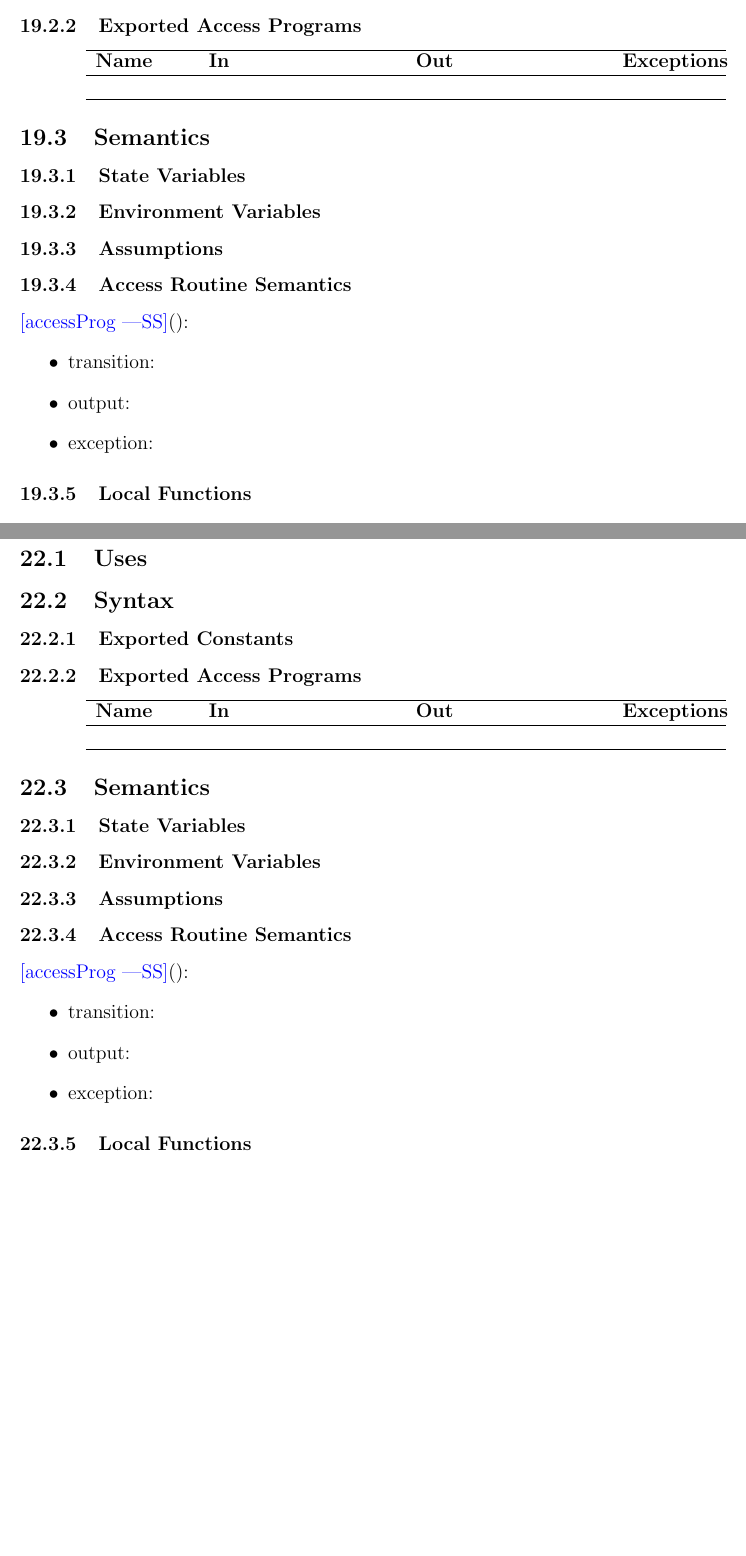
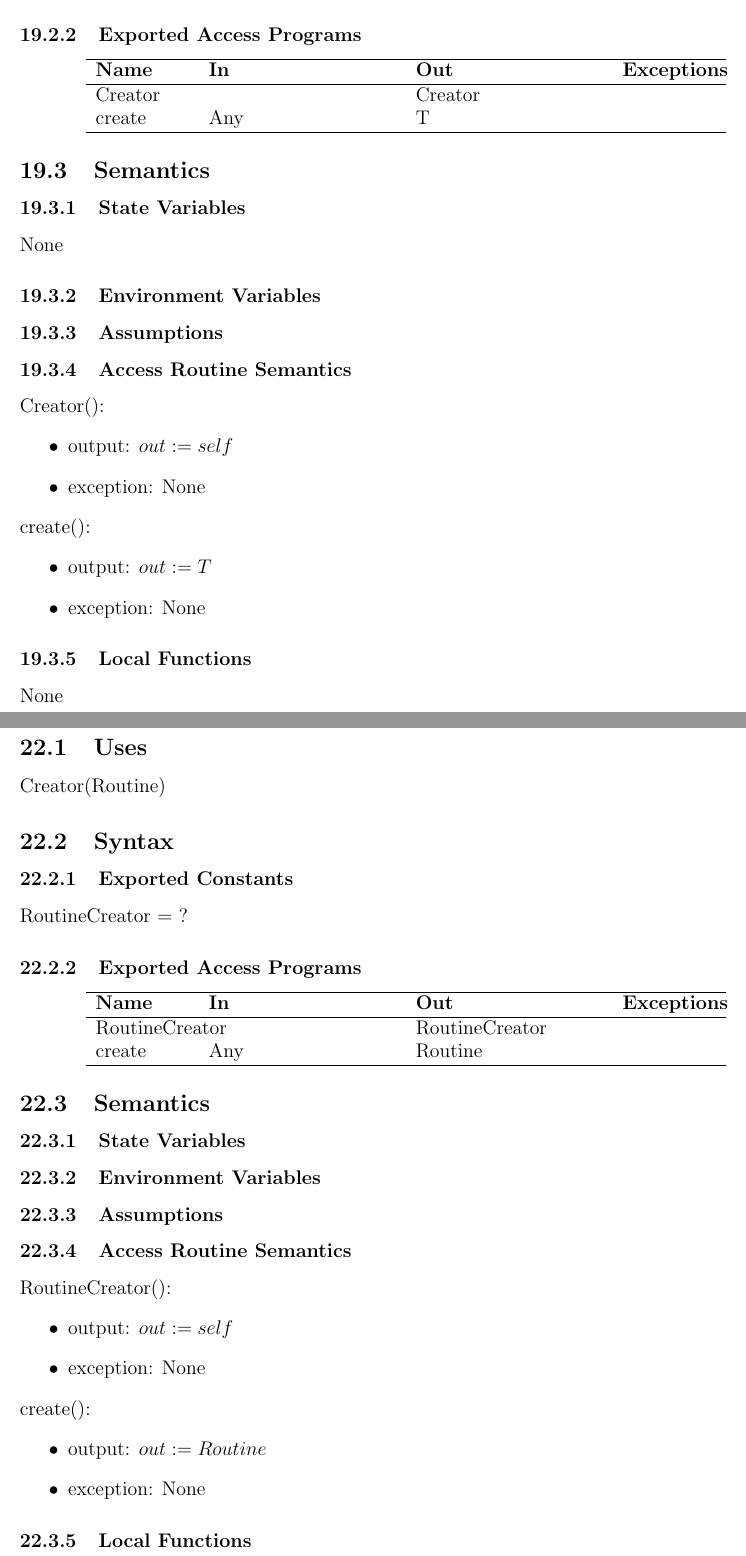
Before and after one commit to dimitritsampiras/olympian-mobile-app, a LaTeX document (docs/Design/MIS/MIS.tex): two parts of pages 34 and 40 of 42, joined at a grey line, cut so that both start at the same text, the shorter picture padded with empty space. Compiled offline with pdfLaTeX.

Commit message:
added creators

```diff
--- a/docs/Design/MIS/MIS.tex
+++ b/docs/Design/MIS/MIS.tex
@@ -990,0 +992,41 @@ Browser = ?
+\subsubsection{Exported Access Programs}
+
+\begin{center}
+	\begin{tabular}{p{2cm} p{4cm} p{4cm} p{2cm}}
+		\hline
+		\textbf{Name} & \textbf{In} & \textbf{Out} & \textbf{Exceptions} \\
+		\hline
+		Creator &  & Creator &  \\
+		create & Any & T &  \\
+		\hline
+	\end{tabular}
+\end{center}
+
+\subsection{Semantics}
+
+\subsubsection{State Variables}
+None
+
+\subsubsection{Environment Variables}
+
+\subsubsection{Assumptions}
+
+\subsubsection{Access Routine Semantics}
+
+\noindent Creator():
+\begin{itemize}
+	\item output: $out := self$
+	\item exception: None
+\end{itemize}
+
+\noindent create():
+\begin{itemize}
+	\item output: $out := T$
+	\item exception: None
+\end{itemize}
+
+\subsubsection{Local Functions}
+
+None
+
+\newpage
@@ -1011,13 +1070,9 @@ Browser = ?
 
 \subsubsection{Access Routine Semantics}
 
-\noindent \wss{accessProg}():
+\noindent exerciseCreator():
 \begin{itemize}
-	\item transition:
-	\item output:
-	\item exception:
+	\item output: $out := self$
+	\item exception: None
 \end{itemize}
 
-\subsubsection{Local Functions}
-
-\newpage
@@ -1122,9 +1151,13 @@ Browser = ?
 
 \subsection{Uses}
 
+Creator(Routine)
+
 \subsection{Syntax}
 
 \subsubsection{Exported Constants}
+
+RoutineCreator = ?
 
 \subsubsection{Exported Access Programs}
 
@@ -1133,7 +1166,8 @@ Browser = ?
 		\hline
 		\textbf{Name} & \textbf{In} & \textbf{Out} & \textbf{Exceptions} \\
 		\hline
-		&  &  &  \\
+		RoutineCreator &  & RoutineCreator &  \\
+		create & Any & Routine &  \\
 		\hline
 	\end{tabular}
 \end{center}
@@ -1148,11 +1182,16 @@ Browser = ?
 
 \subsubsection{Access Routine Semantics}
 
-\noindent \wss{accessProg}():
+\noindent RoutineCreator():
 \begin{itemize}
-	\item transition:
-	\item output:
-	\item exception:
+	\item output: $out := self$
+	\item exception: None
+\end{itemize}
+
+\noindent create():
+\begin{itemize}
+	\item output: $out := Routine$
+	\item exception: None
 \end{itemize}
 
 \subsubsection{Local Functions}
```
Also changed, not shown: docs/Design/MIS/MIS.tex (86 more changed lines).
